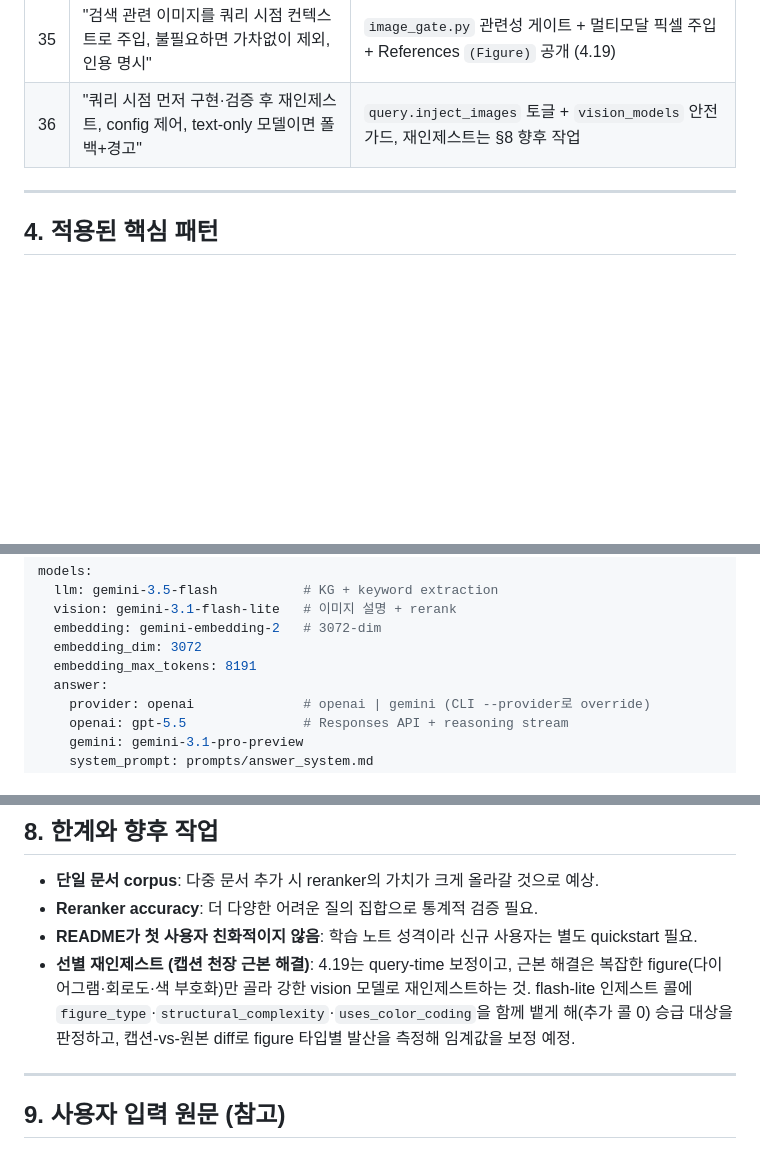
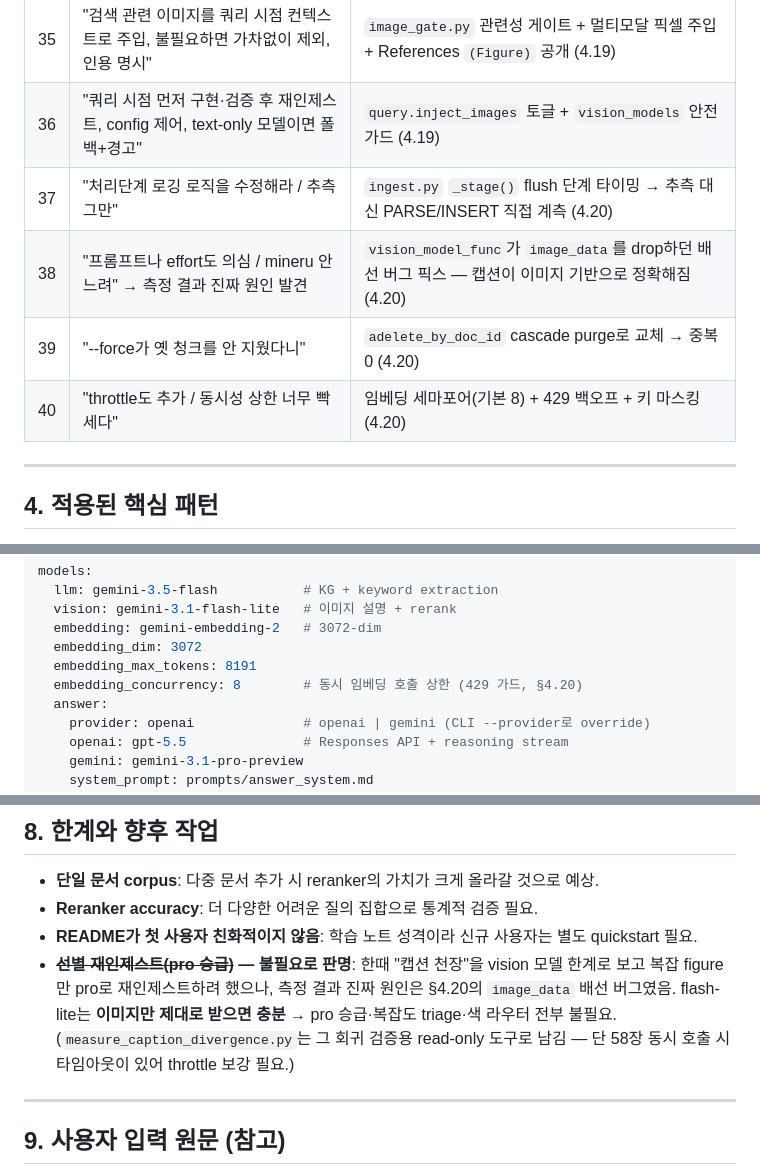
Before and after one commit to ysys143/grossberg-rag, a Markdown page: README.md, 3 parts joined by grey strips. Drawn GitHub-style; blank space fills up the shorter version.

```diff
--- a/README.md
+++ b/README.md
@@ -94,7 +95,11 @@ Grossberg *Conscious Mind, Resonant Brain* 4장(62p)의 멀티모달 RAG. 단일
 | 33 | "flash-lite 디폴트로 하되 모델은 config.yaml에서" | `router.model` 설정화, 기본 flash-lite |
 | 34 | "모호한 질문이면 멈추고 되묻는 HITL 게이트" | 라우터에 `needs_clarification` 통합(추가 콜 0) + `pending_question` 1라운드 상한 (4.18) |
 | 35 | "검색 관련 이미지를 쿼리 시점 컨텍스트로 주입, 불필요하면 가차없이 제외, 인용 명시" | `image_gate.py` 관련성 게이트 + 멀티모달 픽셀 주입 + References `(Figure)` 공개 (4.19) |
-| 36 | "쿼리 시점 먼저 구현·검증 후 재인제스트, config 제어, text-only 모델이면 폴백+경고" | `query.inject_images` 토글 + `vision_models` 안전 가드, 재인제스트는 §8 향후 작업 |
+| 36 | "쿼리 시점 먼저 구현·검증 후 재인제스트, config 제어, text-only 모델이면 폴백+경고" | `query.inject_images` 토글 + `vision_models` 안전 가드 (4.19) |
+| 37 | "처리단계 로깅 로직을 수정해라 / 추측 그만" | `ingest.py` `_stage()` flush 단계 타이밍 → 추측 대신 PARSE/INSERT 직접 계측 (4.20) |
+| 38 | "프롬프트나 effort도 의심 / mineru 안 느려" → 측정 결과 진짜 원인 발견 | `vision_model_func`가 `image_data`를 drop하던 배선 버그 픽스 — 캡션이 이미지 기반으로 정확해짐 (4.20) |
+| 39 | "--force가 옛 청크를 안 지웠다니" | `adelete_by_doc_id` cascade purge로 교체 → 중복 0 (4.20) |
+| 40 | "throttle도 추가 / 동시성 상한 너무 빡세다" | 임베딩 세마포어(기본 8) + 429 백오프 + 키 마스킹 (4.20) |
 
 ---
 
@@ -269,6 +280,7 @@ models:
   embedding: gemini-embedding-2   # 3072-dim
   embedding_dim: 3072
   embedding_max_tokens: 8191
+  embedding_concurrency: 8        # 동시 임베딩 호출 상한 (429 가드, §4.20)
   answer:
     provider: openai              # openai | gemini (CLI --provider로 override)
     openai: gpt-5.5               # Responses API + reasoning stream
@@ -320,7 +332,7 @@ jq -s '[.[] | select(.usage.promptTokenCount)] | {total_prompt: (map(.usage.prom
 - **단일 문서 corpus**: 다중 문서 추가 시 reranker의 가치가 크게 올라갈 것으로 예상.
 - **Reranker accuracy**: 더 다양한 어려운 질의 집합으로 통계적 검증 필요.
 - **README가 첫 사용자 친화적이지 않음**: 학습 노트 성격이라 신규 사용자는 별도 quickstart 필요.
-- **선별 재인제스트 (캡션 천장 근본 해결)**: 4.19는 query-time 보정이고, 근본 해결은 복잡한 figure(다이어그램·회로도·색 부호화)만 골라 강한 vision 모델로 재인제스트하는 것. flash-lite 인제스트 콜에 `figure_type`·`structural_complexity`·`uses_color_coding`을 함께 뱉게 해(추가 콜 0) 승급 대상을 판정하고, 캡션-vs-원본 diff로 figure 타입별 발산을 측정해 임계값을 보정 예정.
+- **~~선별 재인제스트(pro 승급)~~ — 불필요로 판명**: 한때 "캡션 천장"을 vision 모델 한계로 보고 복잡 figure만 pro로 재인제스트하려 했으나, 측정 결과 진짜 원인은 §4.20의 `image_data` 배선 버그였음. flash-lite는 **이미지만 제대로 받으면 충분** → pro 승급·복잡도 triage·색 라우터 전부 불필요. (`measure_caption_divergence.py`는 그 회귀 검증용 read-only 도구로 남김 — 단 58장 동시 호출 시 타임아웃이 있어 throttle 보강 필요.)
 
 ---
 
```
Also changed, not shown: other parts of README.md (+12 -5 lines).
